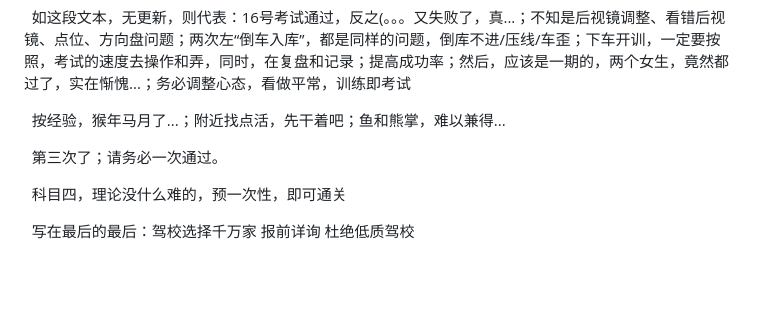
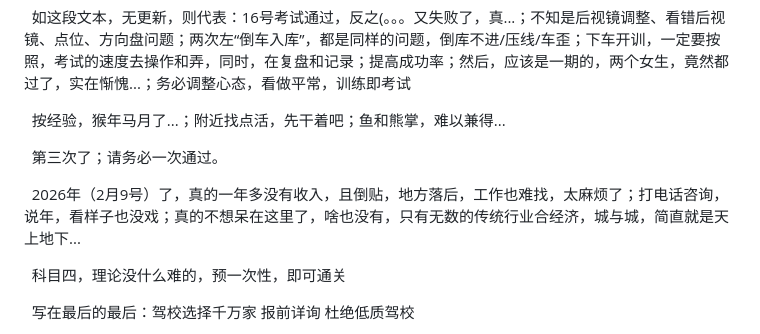
Before and after one commit to 3road/3road.github.io, a Markdown page: README.md, the part around the change. Drawn GitHub-style; blank space fills up the shorter version.

```diff
--- a/README.md
+++ b/README.md
@@ -110,6 +110,8 @@ https://www.dt.gov.cn/dtszf/bumdth/202311/2b2cb06668bc4d82a24e3c7f66c4ecc6.shtml
 
 &nbsp;&nbsp;第三次了；请务必一次通过。
 
+&nbsp;&nbsp;2026年（2月9号）了，真的一年多没有收入，且倒贴，地方落后，工作也难找，太麻烦了；打电话咨询，说年，看样子也没戏；真的不想呆在这里了，啥也没有，只有无数的传统行业合经济，城与城，简直就是天上地下...
+
 &nbsp;&nbsp;科目四，理论没什么难的，预一次性，即可通关
 
 &nbsp;&nbsp;写在最后的最后：驾校选择千万家  报前详询  杜绝低质驾校
```
